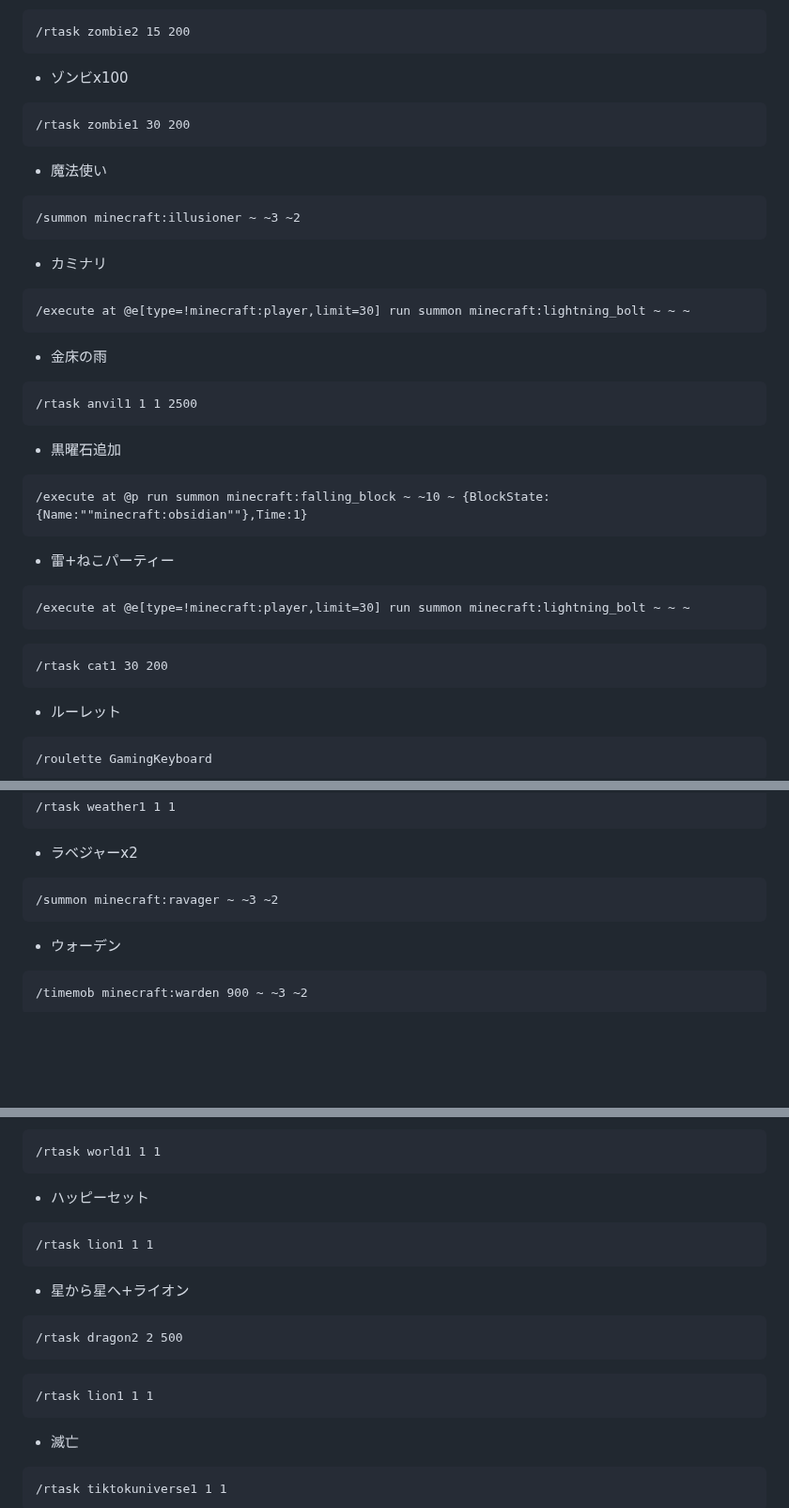
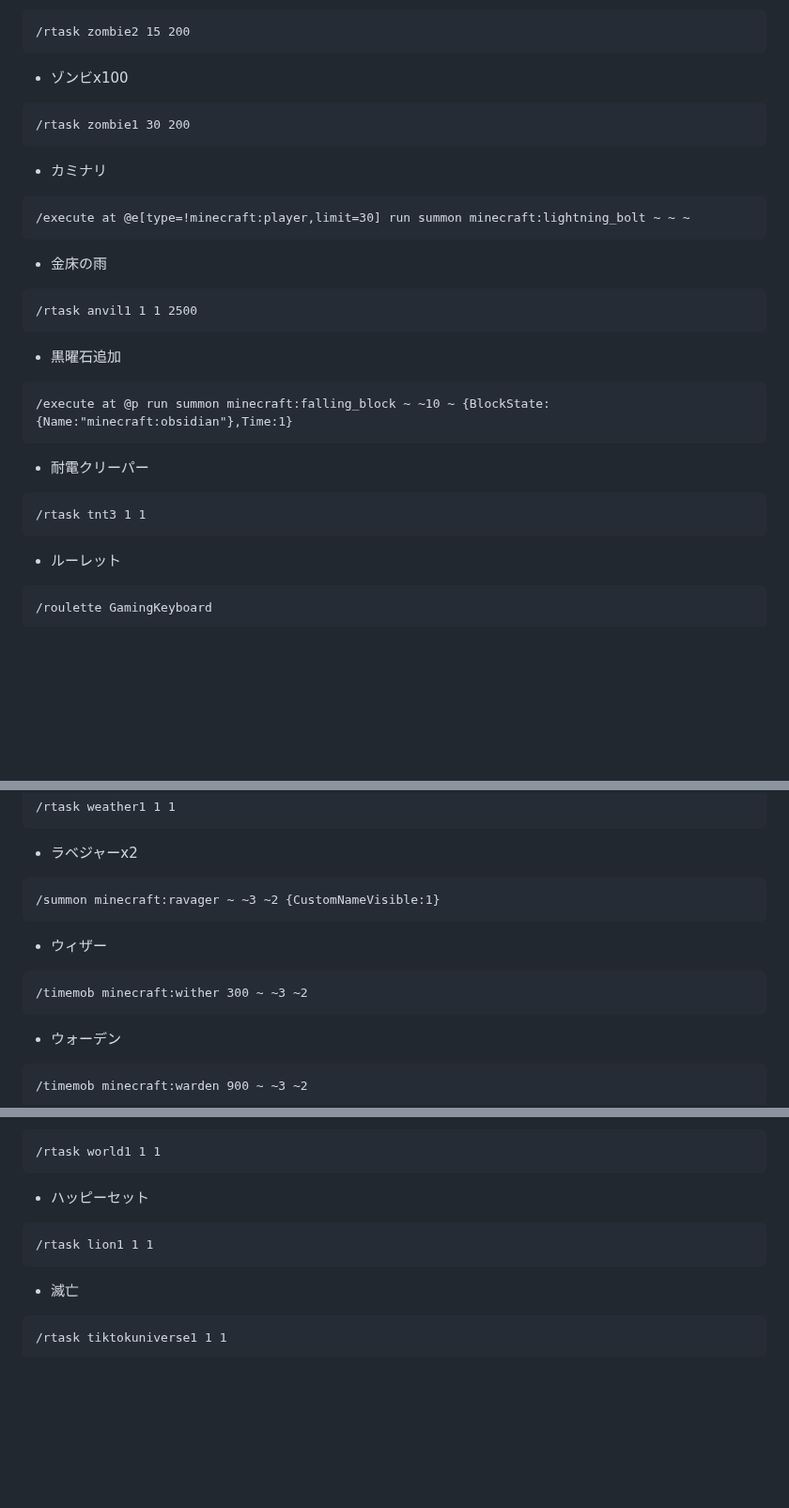
Before and after one commit to dev-LIBERTAS/docs, a Markdown page: description-of-each-game/climbing.md, 3 parts joined by grey strips. Shown at 94% size. Rendered like a GitHub page; blank space fills up the shorter version.

````diff
--- a/description-of-each-game/climbing.md
+++ b/description-of-each-game/climbing.md
@@ -156,10 +158,6 @@ order: 699998
 ```
 /rtask zombie1 30 200
 ```
-- 魔法使い
-```
-/summon minecraft:illusioner ~ ~3 ~2
-```
 - カミナリ
 ```
 /execute at @e[type=!minecraft:player,limit=30] run summon minecraft:lightning_bolt ~ ~ ~
@@ -170,14 +168,11 @@ order: 699998
 ```
 - 黒曜石追加
 ```
-/execute at @p run summon minecraft:falling_block ~ ~10 ~ {BlockState:{Name:""minecraft:obsidian""},Time:1}
+/execute at @p run summon minecraft:falling_block ~ ~10 ~ {BlockState:{Name:"minecraft:obsidian"},Time:1}
 ```
-- 雷+ねこパーティー
+- 耐電クリーパー
 ```
-/execute at @e[type=!minecraft:player,limit=30] run summon minecraft:lightning_bolt ~ ~ ~
-```
-```
-/rtask cat1 30 200
+/rtask tnt3 1 1
 ```
 - ルーレット
 ```
@@ -237,7 +236,11 @@ order: 699998
 ```
 - ラベジャーx2
 ```
-/summon minecraft:ravager ~ ~3 ~2
+/summon minecraft:ravager ~ ~3 ~2 {CustomNameVisible:1}
+```
+- ウィザー
+```
+/timemob minecraft:wither 300 ~ ~3 ~2
 ```
 - ウォーデン
 ```
@@ -286,13 +286,6 @@ order: 699998
 ```
 /rtask lion1 1 1
 ```
-- 星から星へ+ライオン
-```
-/rtask dragon2 2 500
-```
-```
-/rtask lion1 1 1
-```
 - 滅亡
 ```
 /rtask tiktokuniverse1 1 1
````
Also changed, not shown: other parts of description-of-each-game/climbing.md (+25 -22 lines).
